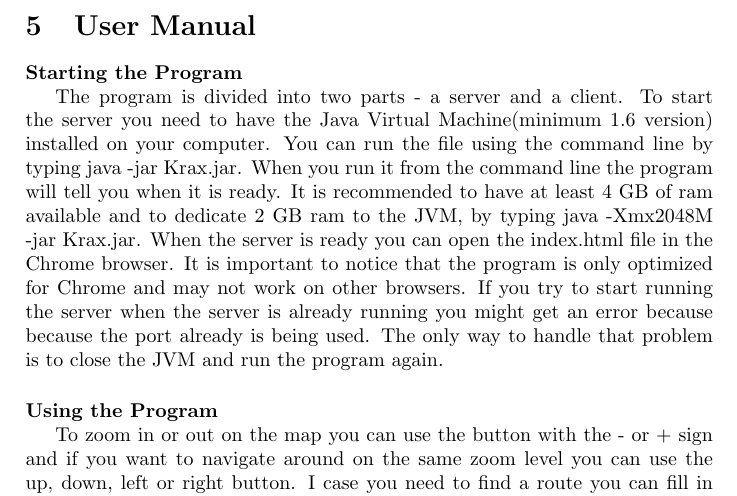
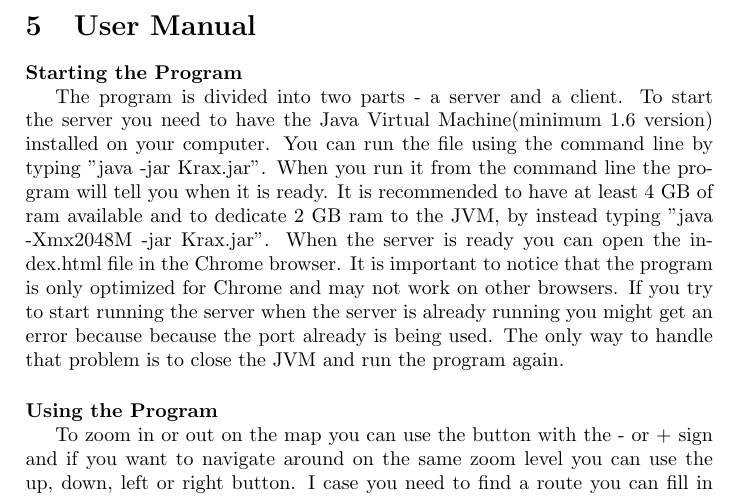
Before and after one commit to kasraman1000/KrakProjekt, a LaTeX document (tex/ReportDraft.tex): part of page 24 of 54, cut so that both start at the same text. Compiled offline with pdfLaTeX.

Commit message:
Corrected startup section in user manual

```diff
--- a/tex/ReportDraft.tex
+++ b/tex/ReportDraft.tex
@@ -369,7 +369,7 @@ This class has been copied from Sedgewick and Wayne and modified to fit our prog
 	\section{User Manual}
 		\paragraph{Starting the Program}\mbox{}\
 
-		The program is divided into two parts - a server and a client. To start the server you need to have the Java Virtual Machine(minimum 1.6 version) installed on your computer. You can run the file using the command line by typing java -jar Krax.jar. When you run it from the command line the program will tell you when it is ready. It is recommended to have at least 4 GB of ram available and to dedicate 2 GB ram to the JVM, by typing java -Xmx2048M -jar Krax.jar. When the server is ready you can open the index.html file in the Chrome browser. It is important to notice that the program is only optimized for Chrome and may not work on other browsers. If you try to start running the server when the server is already running you might get an error because because the port already is being used. The only way to handle that problem is to close the JVM and run the program again.
+		The program is divided into two parts - a server and a client. To start the server you need to have the Java Virtual Machine(minimum 1.6 version) installed on your computer. You can run the file using the command line by typing "java -jar Krax.jar". When you run it from the command line the program will tell you when it is ready. It is recommended to have at least 4 GB of ram available and to dedicate 2 GB ram to the JVM, by instead typing "java -Xmx2048M -jar Krax.jar". When the server is ready you can open the index.html file in the Chrome browser. It is important to notice that the program is only optimized for Chrome and may not work on other browsers. If you try to start running the server when the server is already running you might get an error because because the port already is being used. The only way to handle that problem is to close the JVM and run the program again.
 		\paragraph{Using the Program}\mbox{}\
 
 		To zoom in or out on the map you can use the button with the - or + sign and if you want to navigate around on the same zoom level you can use the up, down, left or right button. I case you need to find a route you can fill in the From and To fields accordingly to the address specification (see appendix 11.1) and press the Find Route button. You can choose either to search for the fastest or the shortest, with the two checkboxes 'Time' or 'Distance' If you want to clear the route you press the clear button.
```
